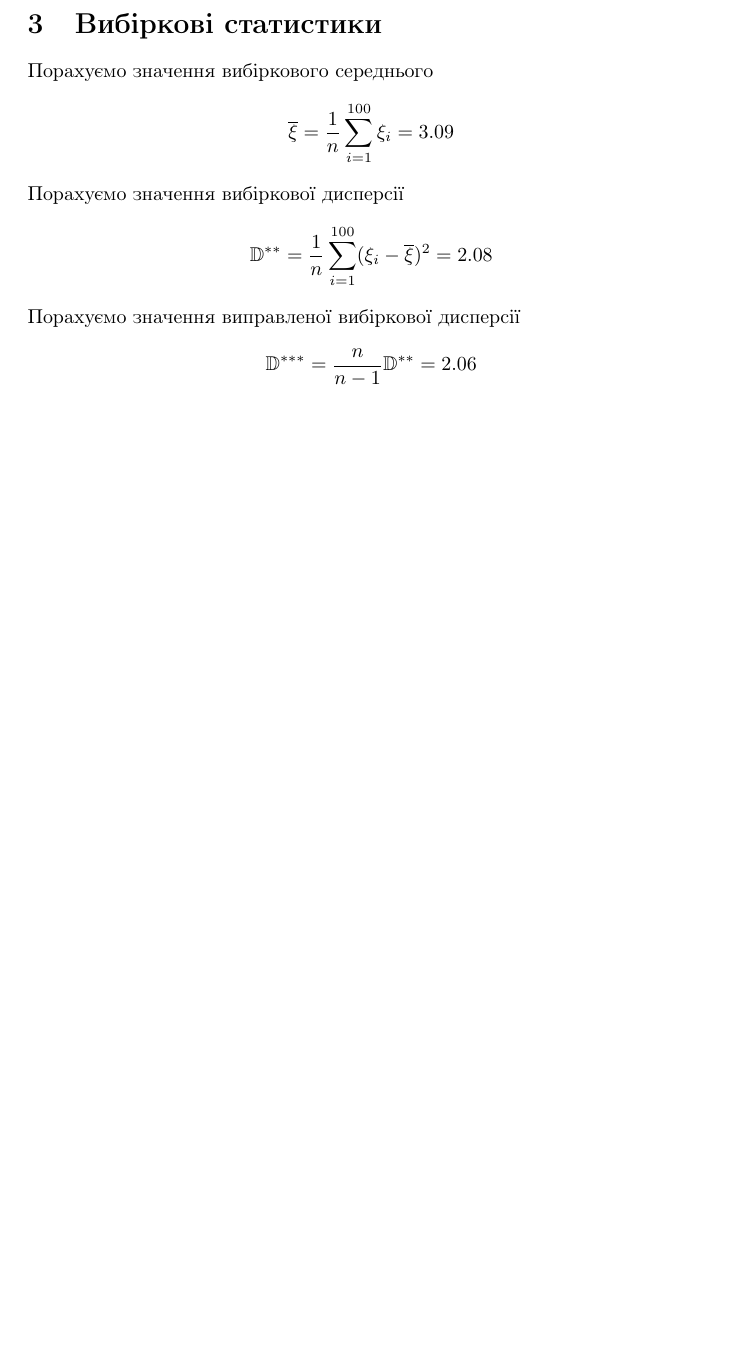
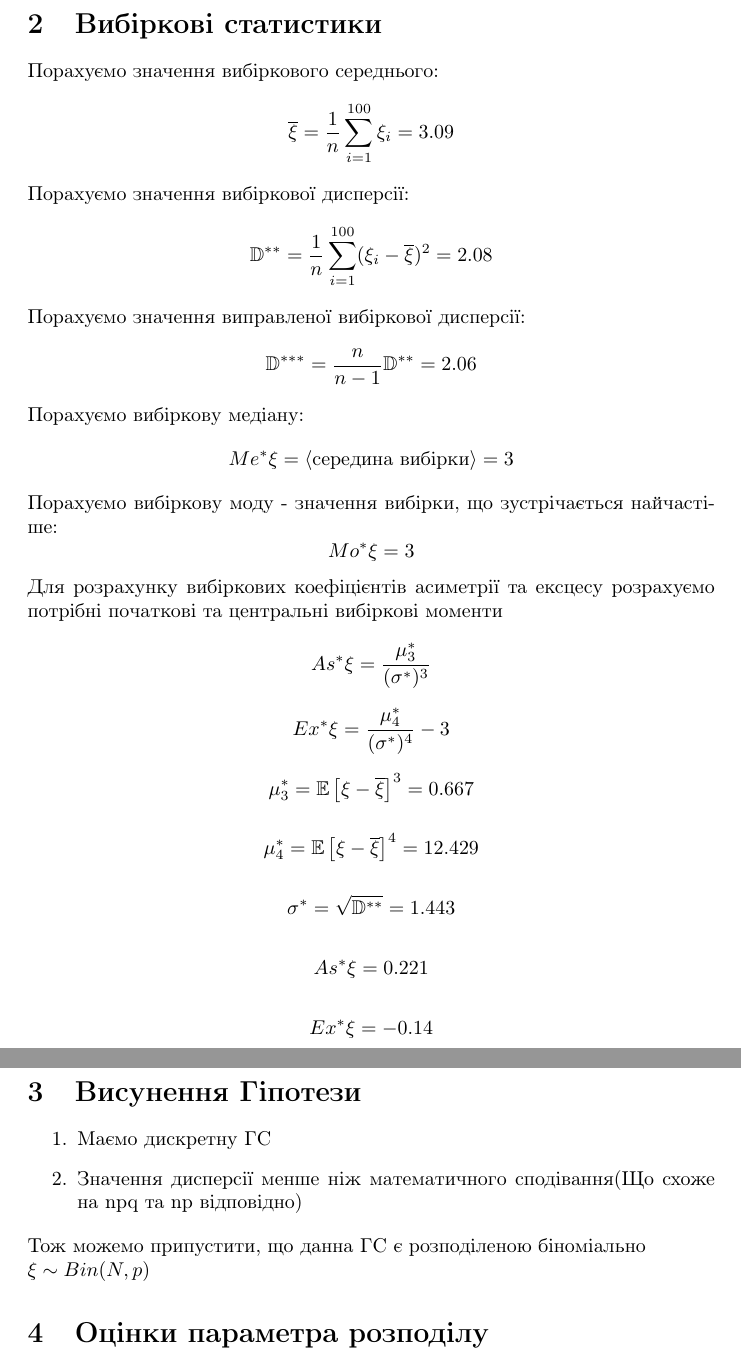
Before and after one commit to mcurasya/statistics_rr2, a LaTeX document (protocol.tex): part of page 6 of 6 before the commit and two parts of pages 6 and 7 of 7 after it, the two joined at a grey line, cut so that both start at the same text, the shorter picture padded with empty space. Compiled offline with pdfLaTeX.

Commit message:
chapter 2 and 3

```diff
--- a/protocol.tex
+++ b/protocol.tex
@@ -8,6 +8,8 @@
 \usepackage{graphicx}
 \usepackage{mathtools}
 \graphicspath{  {./images/} }
+\setcounter{section}{-1}
+
 \title{Розрахункова Робота 2 \\
         з математичної статистики\\
         Варіант 133}
@@ -108,11 +110,39 @@ $$F^*_n(x) =
 \end{figure}
 \newpage
 \section{Вибіркові статистики}
-Порахуємо значення вибіркового середнього
+Порахуємо значення вибіркового середнього:
 $$\overline{\xi}=\frac{1}{n}\sum_{i=1}^{100} \xi_i = 3.09$$
-Порахуємо значення вибіркової дисперсії
+Порахуємо значення вибіркової дисперсії:
 $$\mathbb{D}^{**}=\frac{1}{n} \sum_{i=1}^{100} (\xi_i - \overline{\xi})^2 = 2.08$$
-Порахуємо значення виправленої вибіркової дисперсії
+Порахуємо значення виправленої вибіркової дисперсії:
 $$\mathbb{D}^{***}=\frac{n}{n-1}\mathbb{D}^{**} = 2.06$$
+Порахуємо вибіркову медіану:
+$$Me^*\xi = \left<\text{cередина вибірки}\right> = 3$$
+Порахуємо вибіркову моду - значення вибірки, що зустрічається найчастіше:
+$$Mo^*\xi = 3$$
+Для розрахунку вибіркових коефіцієнтів асиметрії та ексцесу розрахуємо потрібні початкові та
+центральні вибіркові моменти
 
+$$As^* \xi = \frac{\mu_3^*}{({\sigma^*})^3}$$
+
+$$Ex^* \xi = \frac{\mu_4^*}{({\sigma^*})^4} - 3$$
+
+$$\mu_3^* = \mathbb{E}\left[ \xi - \overline{\xi}\right]^3 = 0.667$$
+
+$$\mu_4^* = \mathbb{E}\left[ \xi - \overline{\xi}\right]^4 = 12.429$$
+
+$$\sigma^* = \sqrt{\mathbb{D}^{**}} = 1.443$$
+
+$$As^*\xi = 0.221$$
+
+$$Ex^*\xi = -0.14$$
+
+\newpage
+\section{Висунення Гіпотези}
+\begin{enumerate}
+    \item Маємо дискретну ГС
+    \item Значення дисперсії менше ніж математичного сподівання(Що схоже на npq та np відповідно)
+\end{enumerate}
+Тож можемо припустити, що данна ГС є розподіленою біноміально \\ $\xi \sim Bin(N, p)$
+\section{Оцінки параметра розподілу}
 \end{document}
```
Also changed, not shown: protocol.pdf, protocol.tex (2 more changed lines), 3 other files.
